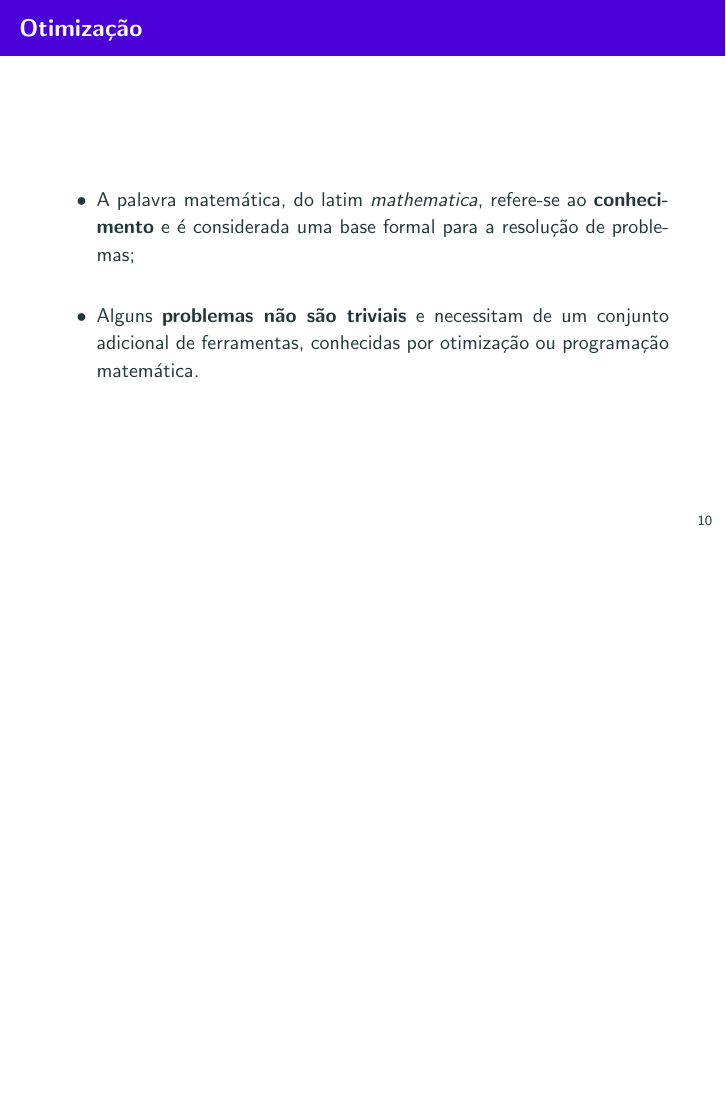
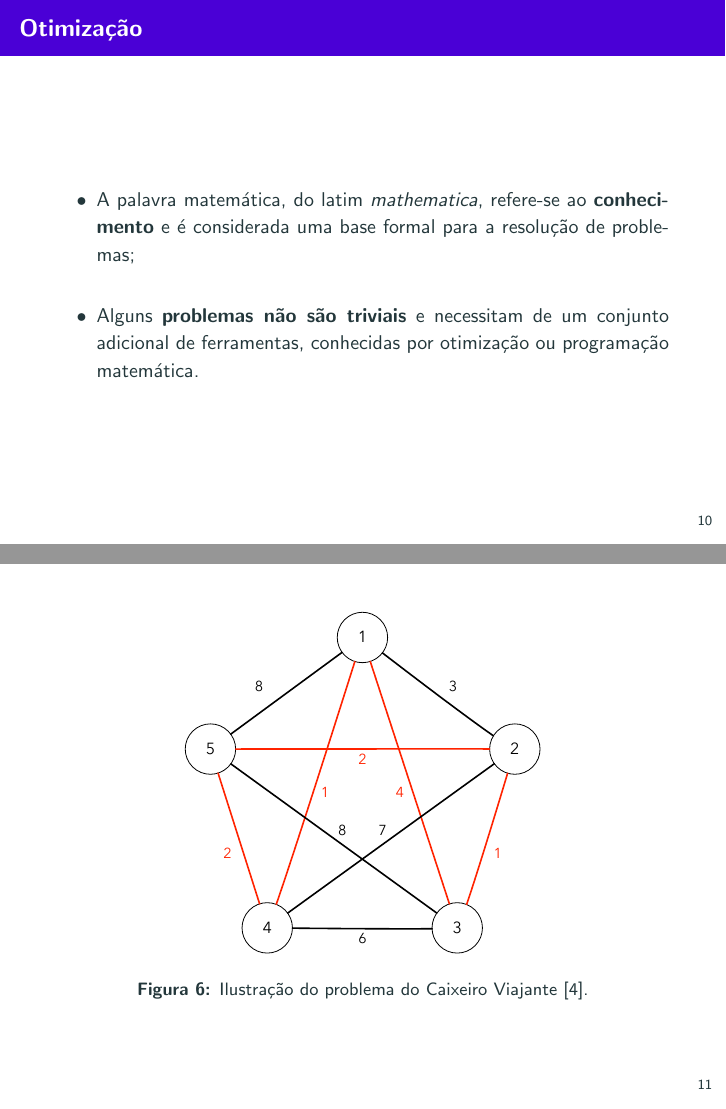
Before and after one commit to gugarosa/mh_deep_application, LaTeX slides (slides/slides.tex, which reads slides/sections/optimization.tex): page 14 of 31 before the commit and pages 14 and 15 of 32 after it, the two joined at a grey line, the shorter picture padded with empty space. Compiled offline with pdfLaTeX.

Commit message:
Adding an illustration of the Traveling Salesman problem.

```diff
--- a/slides/sections/optimization.tex
+++ b/slides/sections/optimization.tex
@@ -8,6 +8,15 @@
 		\\~\\
 		\item Alguns \textbf{problemas não são triviais} e necessitam de um conjunto adicional de ferramentas, conhecidas por otimização ou programação matemática.
 		\end{itemize}
+\end{frame}
+
+\begin{frame}
+	\begin{figure}
+		\centering
+		\includegraphics[scale=0.4]{figs/traveling_salesman.eps}
+		\caption{Ilustração do problema do Caixeiro Viajante~\cite{Papadimitriou:77}.}
+		\label{f.traveling_salesman}
+	\end{figure}
 \end{frame}
 
 \begin{frame}
```
Also changed, not shown: slides/references.bib (+11 -0 lines), slides/figs/traveling_salesman.eps (added).
